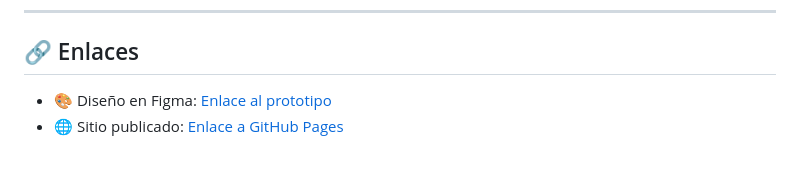
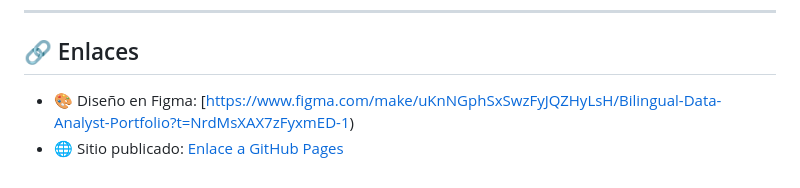
Before and after one commit to WagRuiz/portafolio-web, a Markdown page: README.md, the part around the change. Rendered like a GitHub page.

Commit message:
Update Figma link in README

```diff
--- a/README.md
+++ b/README.md
@@ -220,5 +220,5 @@ internacionales.
 
 ## 🔗 Enlaces
 
-- 🎨 Diseño en Figma: [Enlace al prototipo](#)
+- 🎨 Diseño en Figma: [https://www.figma.com/make/uKnNGphSxSwzFyJQZHyLsH/Bilingual-Data-Analyst-Portfolio?t=NrdMsXAX7zFyxmED-1)
 - 🌐 Sitio publicado: [Enlace a GitHub Pages](#)
```
